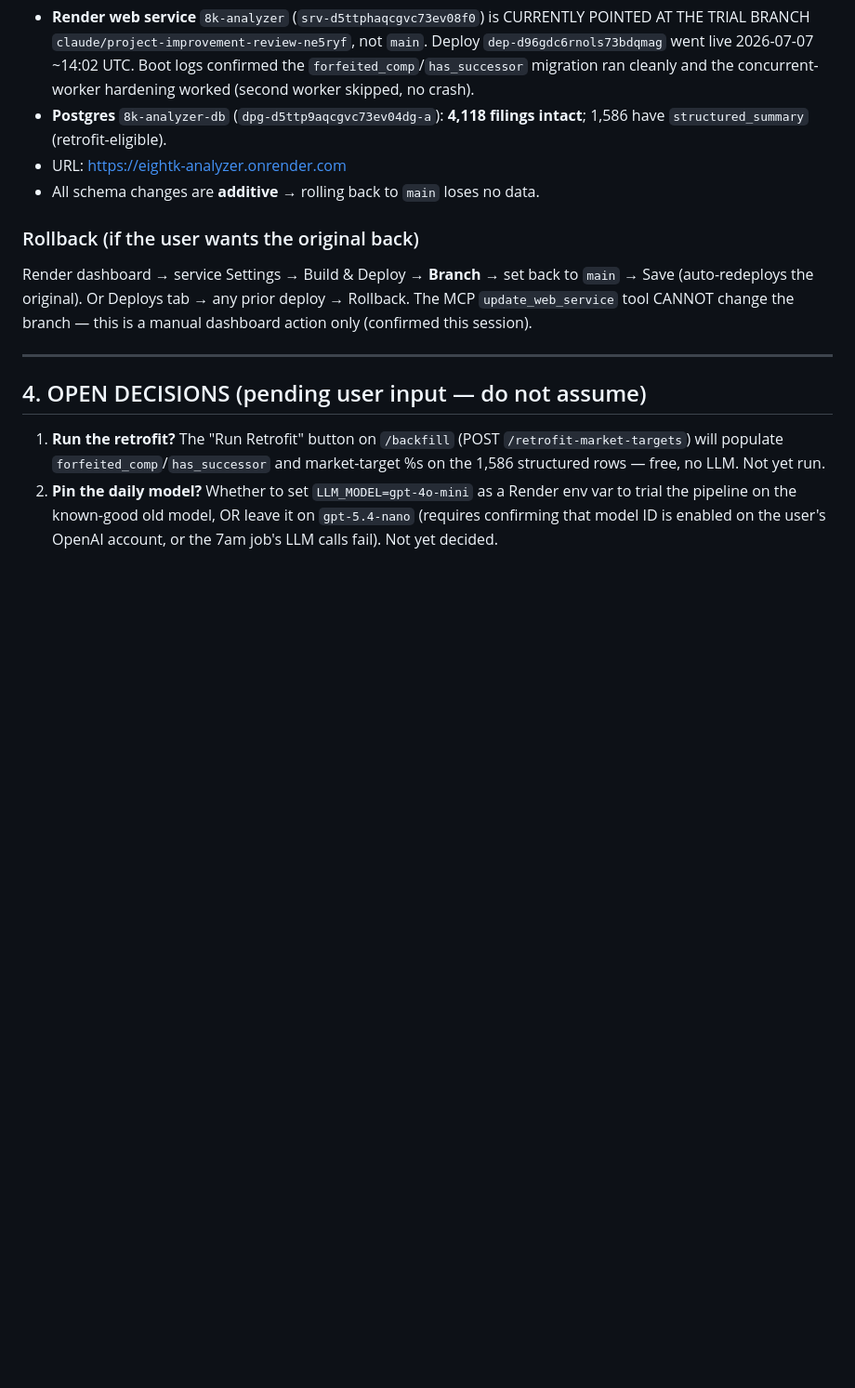
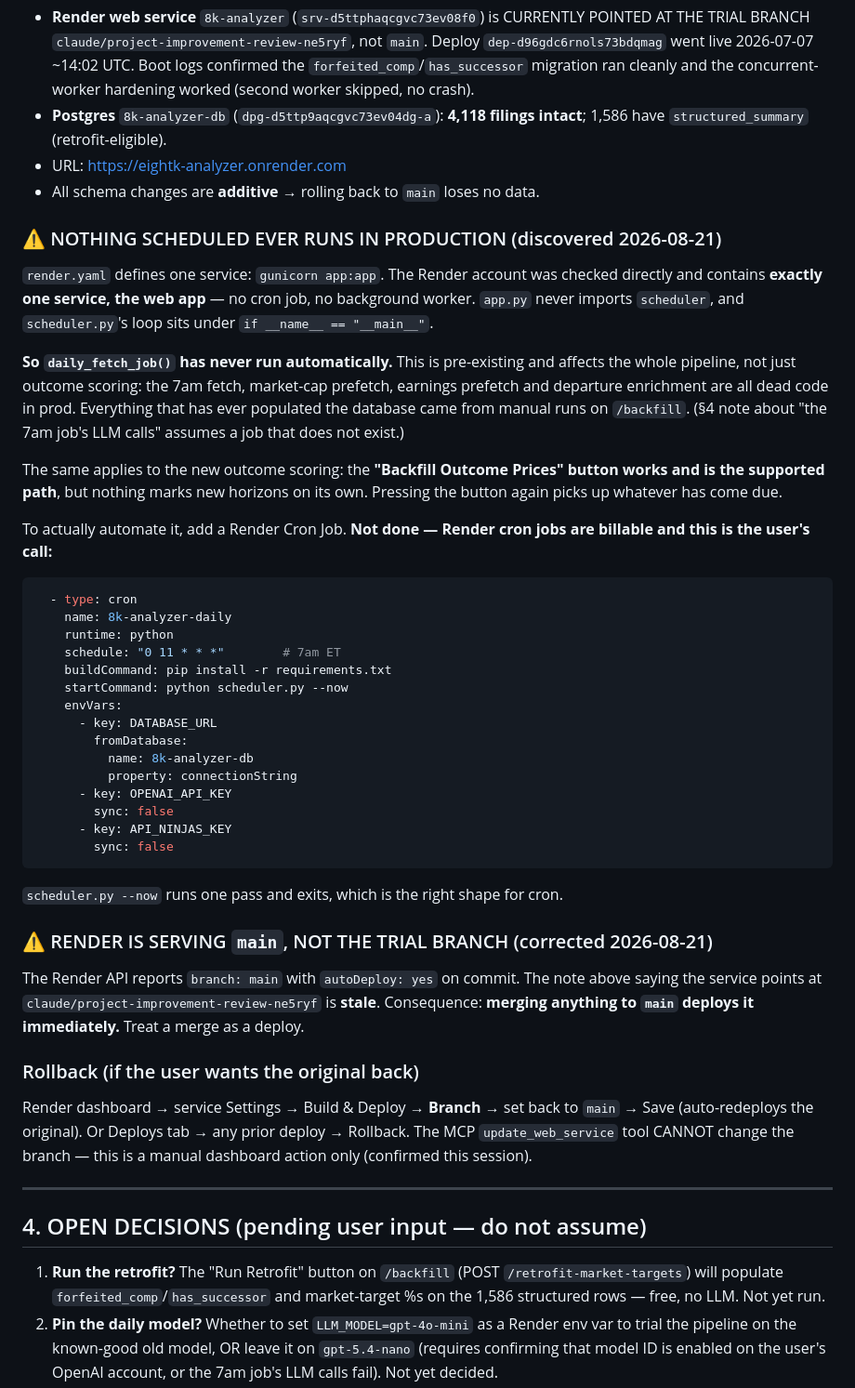
Before and after one commit to esafier/8K-Analyzer, a Markdown page: HANDOFF.md, the part around the change. Shown at 93% size. Drawn GitHub-style; blank space fills up the shorter version.

Commit message:
docs: record that nothing scheduled has ever run in production
Checked the Render account directly: it contains exactly one service, the
gunicorn web app. No cron job, no worker. app.py never imports scheduler,
and scheduler.py's loop is under __main__.

daily_fetch_job() has therefore never run automatically. This is
pre-existing and covers the whole pipeline — the 7am fetch, market-cap and
earnings prefetch, and departure enrichment are all dead code in
production. Everything in the database came from manual /backfill runs.

Outcome scoring inherits this: the backfill button is the supported path
and works; nothing marks new horizons on its own. The cron definition that
would fix it is recorded in HANDOFF but deliberately NOT added — Render
cron jobs are billable and that is the owner's decision.

Also corrects a stale note: the Render API reports branch main with
autoDeploy on commit, not the trial branch. Merging to main is a deploy.

````diff
--- a/HANDOFF.md
+++ b/HANDOFF.md
@@ -85,6 +85,54 @@ All committed + pushed to `origin/claude/project-improvement-review-ne5ryf`, 151
 - URL: https://eightk-analyzer.onrender.com
 - All schema changes are **additive** → rolling back to `main` loses no data.
 
+### ⚠️ NOTHING SCHEDULED EVER RUNS IN PRODUCTION (discovered 2026-08-21)
+
+`render.yaml` defines one service: `gunicorn app:app`. The Render account was
+checked directly and contains **exactly one service, the web app** — no cron job,
+no background worker. `app.py` never imports `scheduler`, and `scheduler.py`'s
+loop sits under `if __name__ == "__main__"`.
+
+**So `daily_fetch_job()` has never run automatically.** This is pre-existing and
+affects the whole pipeline, not just outcome scoring: the 7am fetch, market-cap
+prefetch, earnings prefetch and departure enrichment are all dead code in prod.
+Everything that has ever populated the database came from manual runs on
+`/backfill`. (§4 note about "the 7am job's LLM calls" assumes a job that does not
+exist.)
+
+The same applies to the new outcome scoring: the **"Backfill Outcome Prices"
+button works and is the supported path**, but nothing marks new horizons on its
+own. Pressing the button again picks up whatever has come due.
+
+To actually automate it, add a Render Cron Job. **Not done — Render cron jobs are
+billable and this is the user's call:**
+
+```yaml
+  - type: cron
+    name: 8k-analyzer-daily
+    runtime: python
+    schedule: "0 11 * * *"        # 7am ET
+    buildCommand: pip install -r requirements.txt
+    startCommand: python scheduler.py --now
+    envVars:
+      - key: DATABASE_URL
+        fromDatabase:
+          name: 8k-analyzer-db
+          property: connectionString
+      - key: OPENAI_API_KEY
+        sync: false
+      - key: API_NINJAS_KEY
+        sync: false
+```
+
+`scheduler.py --now` runs one pass and exits, which is the right shape for cron.
+
+### ⚠️ RENDER IS SERVING `main`, NOT THE TRIAL BRANCH (corrected 2026-08-21)
+
+The Render API reports `branch: main` with `autoDeploy: yes` on commit. The note
+above saying the service points at `claude/project-improvement-review-ne5ryf` is
+**stale**. Consequence: **merging anything to `main` deploys it immediately.**
+Treat a merge as a deploy.
+
 ### Rollback (if the user wants the original back)
 Render dashboard → service Settings → Build & Deploy → **Branch** → set back to
 `main` → Save (auto-redeploys the original). Or Deploys tab → any prior deploy →
````
